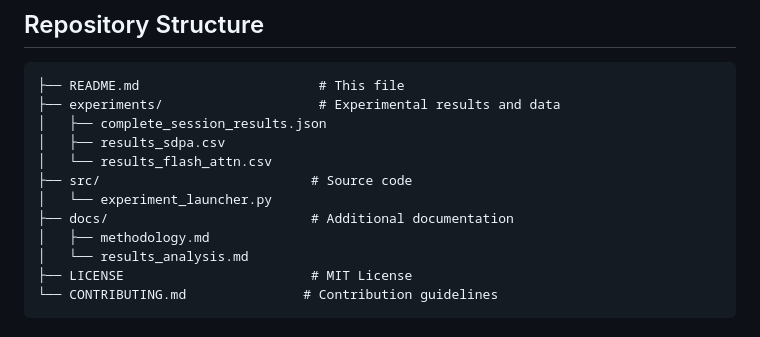
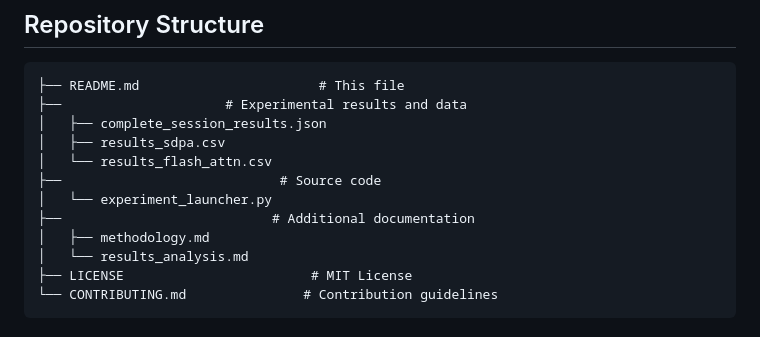
Before and after one commit to kennedy-kitoko/SDPA-vs-Flash-Attention-Scientific-Comparative-Study, a Markdown page: README.md, the part around the change. Rendered like a GitHub page.

````diff
--- a/README.md
+++ b/README.md
@@ -64,13 +64,13 @@ python src/experiment_launcher.py
 ## Repository Structure
 ```
 ├── README.md                       # This file
-├── experiments/                    # Experimental results and data
+├──                     # Experimental results and data
 │   ├── complete_session_results.json
 │   ├── results_sdpa.csv
 │   └── results_flash_attn.csv
-├── src/                           # Source code
+├──                            # Source code
 │   └── experiment_launcher.py
-├── docs/                          # Additional documentation
+├──                           # Additional documentation
 │   ├── methodology.md
 │   └── results_analysis.md
 ├── LICENSE                        # MIT License
````
